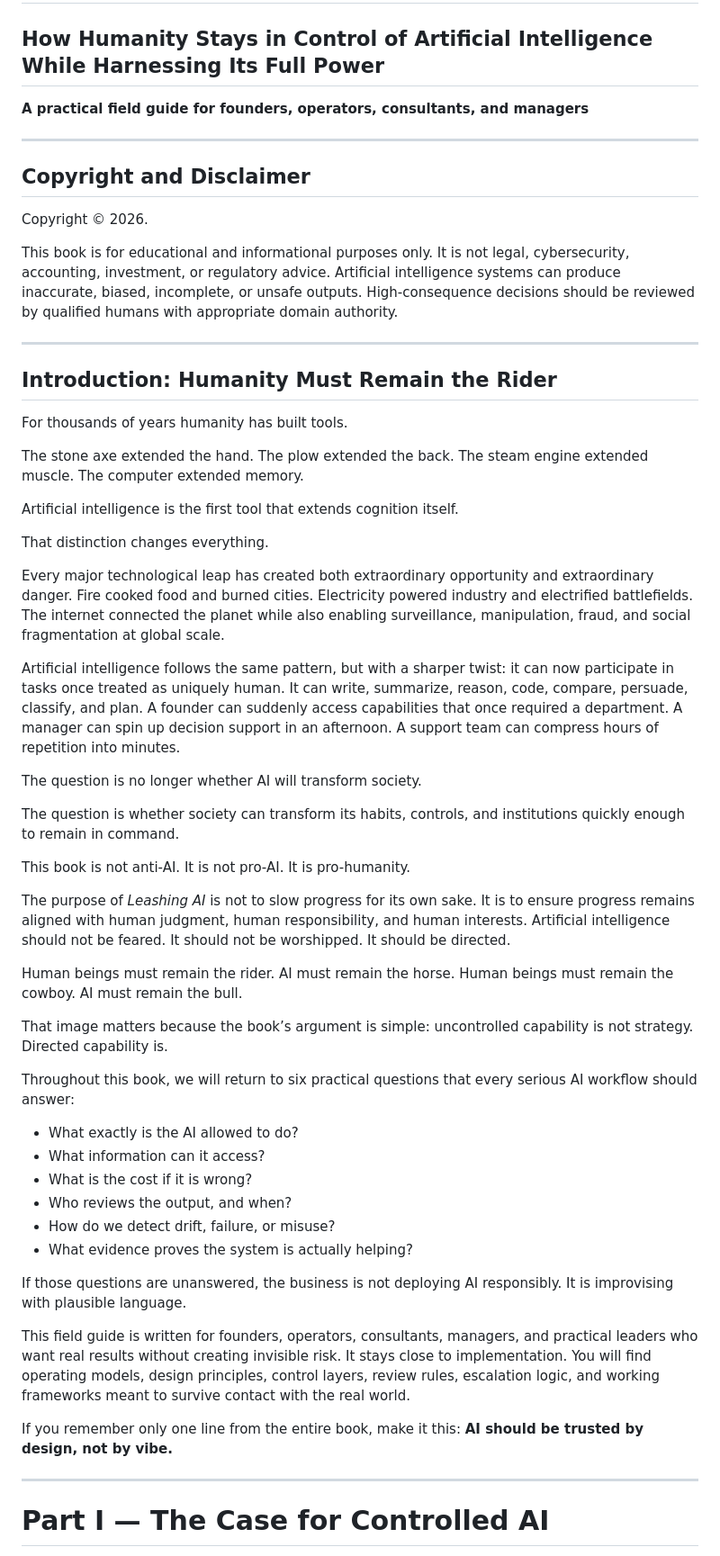
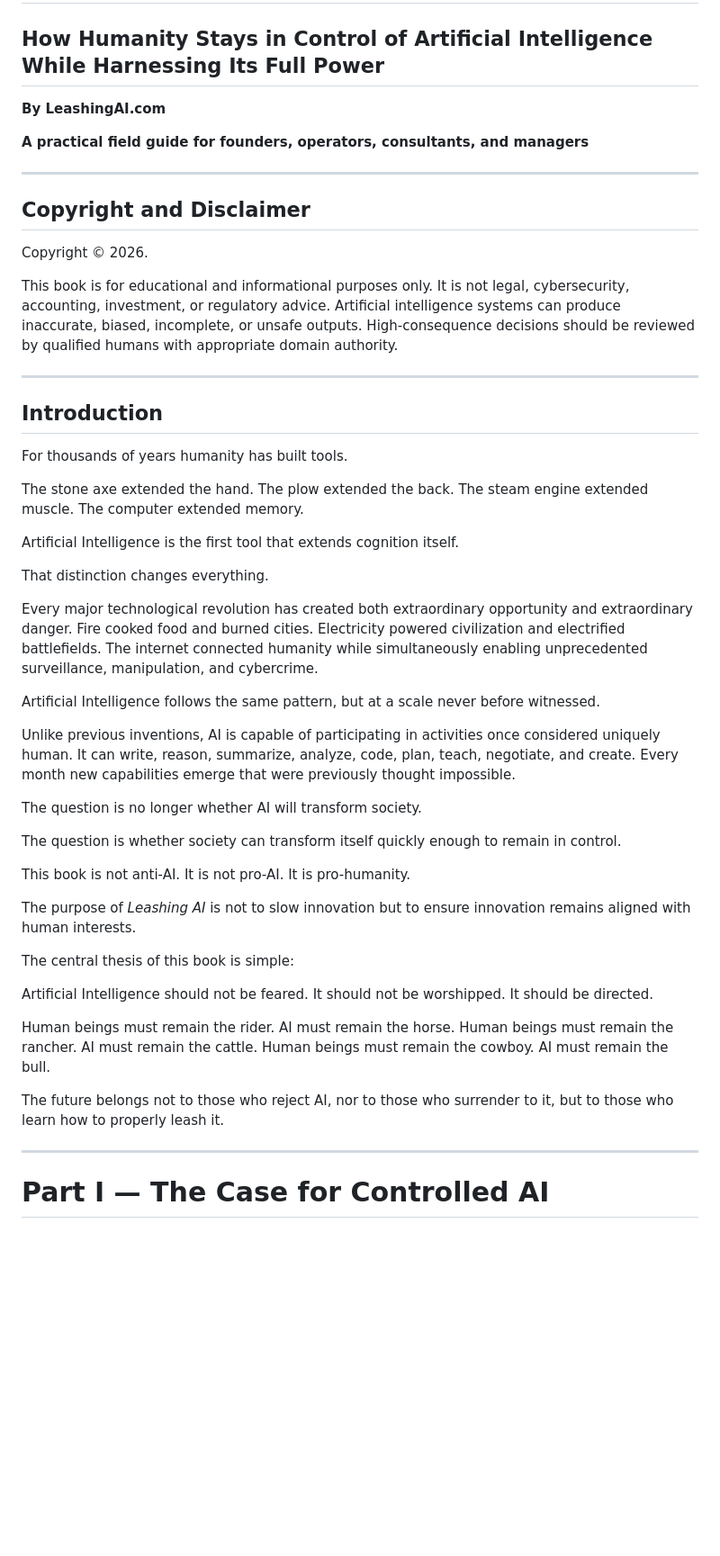
Before and after one commit to myeportal/LAI, a Markdown page: ebook/LeashingAI-ebook.md, the part around one of its changes. Shown at 90% size. Rendered like a GitHub page; blank space fills up the shorter version.

```diff
--- a/ebook/LeashingAI-ebook.md
+++ b/ebook/LeashingAI-ebook.md
@@ -1,6 +1,8 @@
 # Leashing AI
 ## How Humanity Stays in Control of Artificial Intelligence While Harnessing Its Full Power
 
+**By LeashingAI.com**
+
 **A practical field guide for founders, operators, consultants, and managers**
 
 ---
@@ -13,49 +15,49 @@ This book is for educational and informational purposes only. It is not legal, c
 
 ---
 
-## Introduction: Humanity Must Remain the Rider
+## Introduction
 
 For thousands of years humanity has built tools.
 
-The stone axe extended the hand. The plow extended the back. The steam engine extended muscle. The computer extended memory.
-
-Artificial intelligence is the first tool that extends cognition itself.
+The stone axe extended the hand.
+The plow extended the back.
+The steam engine extended muscle.
+The computer extended memory.
+
+Artificial Intelligence is the first tool that extends cognition itself.
 
 That distinction changes everything.
 
-Every major technological leap has created both extraordinary opportunity and extraordinary danger. Fire cooked food and burned cities. Electricity powered industry and electrified battlefields. The internet connected the planet while also enabling surveillance, manipulation, fraud, and social fragmentation at global scale.
-
-Artificial intelligence follows the same pattern, but with a sharper twist: it can now participate in tasks once treated as uniquely human. It can write, summarize, reason, code, compare, persuade, classify, and plan. A founder can suddenly access capabilities that once required a department. A manager can spin up decision support in an afternoon. A support team can compress hours of repetition into minutes.
+Every major technological revolution has created both extraordinary opportunity and extraordinary danger. Fire cooked food and burned cities. Electricity powered civilization and electrified battlefields. The internet connected humanity while simultaneously enabling unprecedented surveillance, manipulation, and cybercrime.
+
+Artificial Intelligence follows the same pattern, but at a scale never before witnessed.
+
+Unlike previous inventions, AI is capable of participating in activities once considered uniquely human. It can write, reason, summarize, analyze, code, plan, teach, negotiate, and create. Every month new capabilities emerge that were previously thought impossible.
 
 The question is no longer whether AI will transform society.
 
-The question is whether society can transform its habits, controls, and institutions quickly enough to remain in command.
-
-This book is not anti-AI. It is not pro-AI. It is pro-humanity.
-
-The purpose of *Leashing AI* is not to slow progress for its own sake. It is to ensure progress remains aligned with human judgment, human responsibility, and human interests. Artificial intelligence should not be feared. It should not be worshipped. It should be directed.
+The question is whether society can transform itself quickly enough to remain in control.
+
+This book is not anti-AI.
+It is not pro-AI.
+It is pro-humanity.
+
+The purpose of *Leashing AI* is not to slow innovation but to ensure innovation remains aligned with human interests.
+
+The central thesis of this book is simple:
+
+Artificial Intelligence should not be feared.
+It should not be worshipped.
+It should be directed.
 
 Human beings must remain the rider.
 AI must remain the horse.
+Human beings must remain the rancher.
+AI must remain the cattle.
 Human beings must remain the cowboy.
 AI must remain the bull.
 
-That image matters because the book’s argument is simple: uncontrolled capability is not strategy. Directed capability is.
-
-Throughout this book, we will return to six practical questions that every serious AI workflow should answer:
-
-- What exactly is the AI allowed to do?
-- What information can it access?
-- What is the cost if it is wrong?
-- Who reviews the output, and when?
-- How do we detect drift, failure, or misuse?
-- What evidence proves the system is actually helping?
-
-If those questions are unanswered, the business is not deploying AI responsibly. It is improvising with plausible language.
-
-This field guide is written for founders, operators, consultants, managers, and practical leaders who want real results without creating invisible risk. It stays close to implementation. You will find operating models, design principles, control layers, review rules, escalation logic, and working frameworks meant to survive contact with the real world.
-
-If you remember only one line from the entire book, make it this: **AI should be trusted by design, not by vibe.**
+The future belongs not to those who reject AI, nor to those who surrender to it, but to those who learn how to properly leash it.
 
 ---
 
```
Also changed, not shown: other parts of ebook/LeashingAI-ebook.md (+112 -43 lines).
